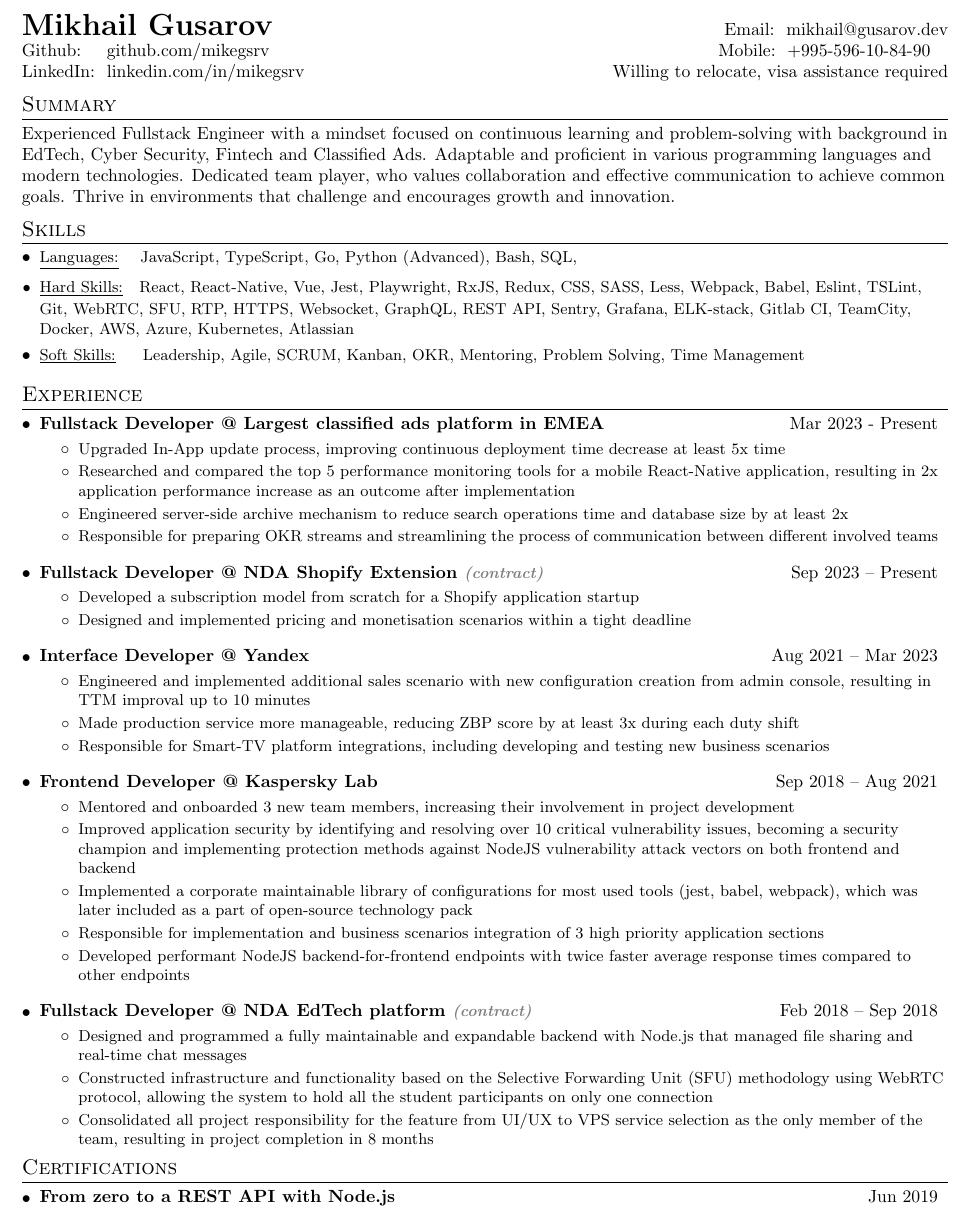
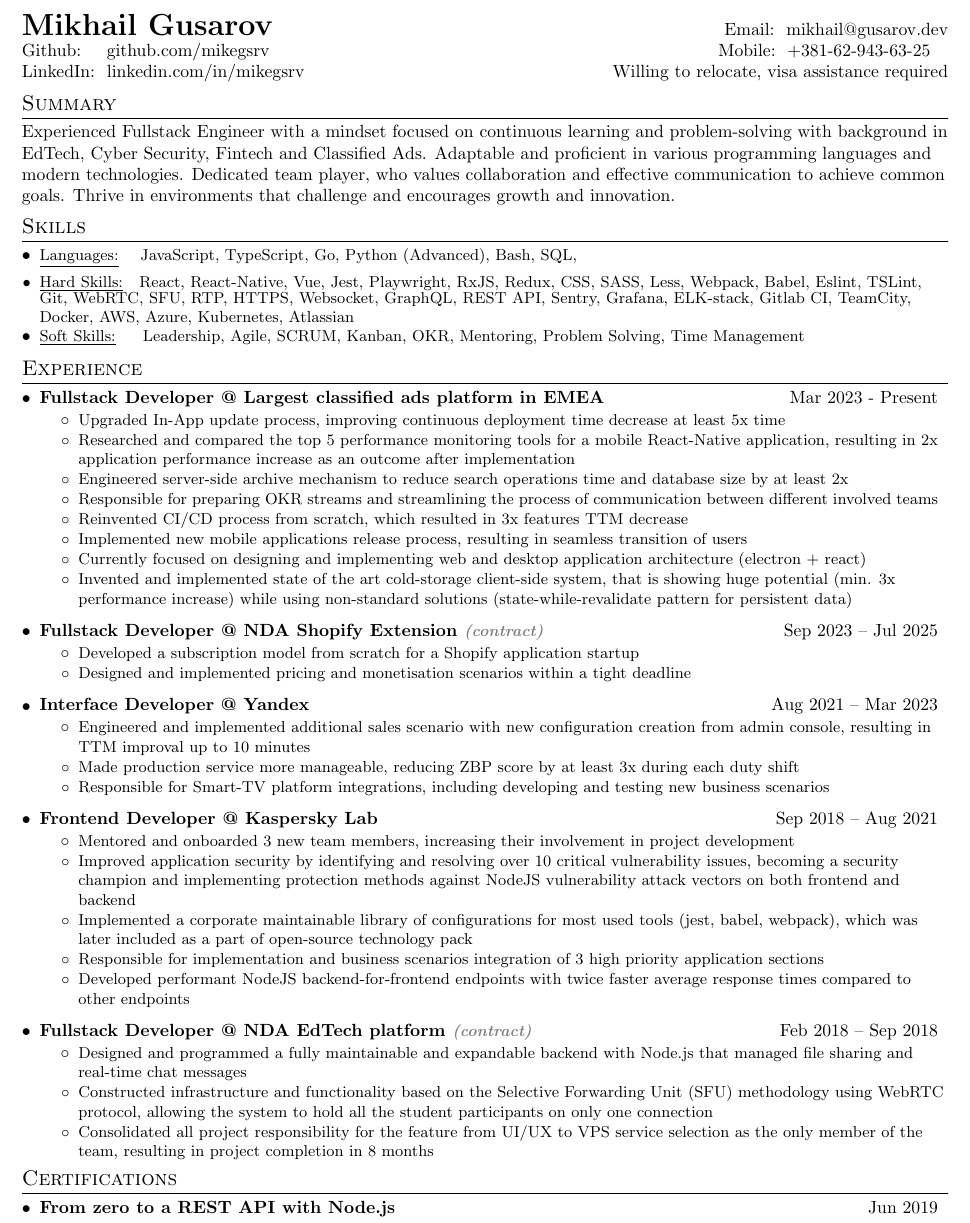
Before and after one commit to mikegsrv/mikegsrv, a LaTeX CV (cv/CV_Fullstack_Gusarov_Mikhail.tex): part of the page, cut so that both start at the same text. Compiled offline with pdfLaTeX.

Commit message:
feat: update CV to match key results

```diff
--- a/cv/CV_Fullstack_Gusarov_Mikhail.tex
+++ b/cv/CV_Fullstack_Gusarov_Mikhail.tex
@@ -87,7 +87,7 @@
 %----------HEADING-----------------
 \begin{tabular*}{\textwidth}{l@{\extracolsep{\fill}}r}
   \textbf{{\LARGE Mikhail Gusarov}} & \href{mailto:mikhail@gusarov.dev}{Email:~~mikhail@gusarov.dev}\\
-  \href{https://github.com/mikegsrv}{Github: ~~~github.com/mikegsrv} & Mobile:~~+995-596-10-84-90~~~~\\
+  \href{https://github.com/mikegsrv}{Github: ~~~github.com/mikegsrv} & Mobile:~~+381-62-943-63-25~~~~\\
   \href{https://linkedin.com/in/mikegsrv}{LinkedIn:~~linkedin.com/in/mikegsrv} & Willing to relocate, visa assistance required\\
 \end{tabular*}
 %----------END HEADING--------------
@@ -119,8 +119,12 @@
         \resumeItem{Researched and compared the top 5 performance monitoring tools for a mobile React-Native application, resulting in 2x application performance increase as an outcome after implementation}
         \resumeItem{Engineered server-side archive mechanism to reduce search operations time and database size by at least 2x}
         \resumeItem{Responsible for preparing OKR streams and streamlining the process of communication between different involved teams}
+        \resumeItem{Reinvented CI/CD process from scratch, which resulted in 3x features TTM decrease}
+        \resumeItem{Implemented new mobile applications release process, resulting in seamless transition of users}
+        \resumeItem{Currently focused on designing and implementing web and desktop application architecture (electron + react)}
+        \resumeItem{Invented and implemented state of the art cold-storage client-side system, that is showing huge potential (min. 3x performance increase) while using non-standard solutions (state-while-revalidate pattern for persistent data)}
     \end{itemize}
-    \resumeSubheading{Fullstack Developer @ NDA Shopify Extension \gray{\small\textit{(contract)}}}{Sep 2023 – Present}
+    \resumeSubheading{Fullstack Developer @ NDA Shopify Extension \gray{\small\textit{(contract)}}}{Sep 2023 – Jul 2025}
     \begin{itemize}
         \resumeItem{Developed a subscription model from scratch for a Shopify application startup}
         \resumeItem{Designed and implemented pricing and monetisation scenarios within a tight deadline}
```
Also changed, not shown: cv/CV_Fullstack_Gusarov_Mikhail.pdf, 1 other file.
